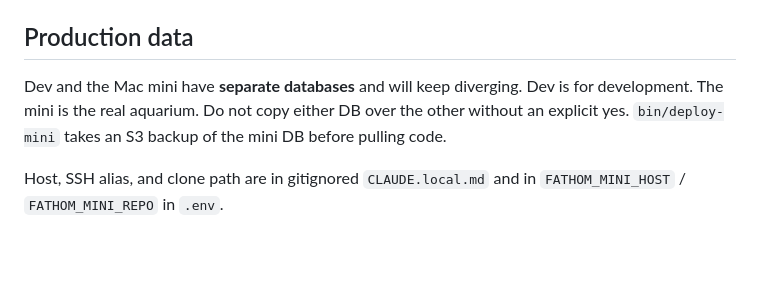
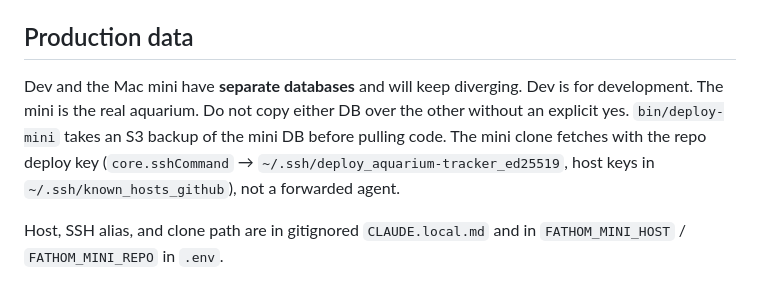
Before and after one commit to the-mace/aquarium-tracker, a Markdown page: AGENTS.md, the part around the change. GitHub-like rendering; blank space fills up the shorter version.

Commit message:
Document mini deploy-key fetch setup
Co-Authored-By: Claude Opus 5.5 <noreply@anthropic.com>
Claude-Session: https://claude.ai/code/session_014EEgr8jpAAXZ82BE58kobs

```diff
--- a/AGENTS.md
+++ b/AGENTS.md
@@ -61,7 +61,7 @@ Logs (uvicorn + app) go to `/tmp/fathom.log` as well as stdout. On the mini, lau
 
 ## Production data
 
-Dev and the Mac mini have **separate databases** and will keep diverging. Dev is for development. The mini is the real aquarium. Do not copy either DB over the other without an explicit yes. `bin/deploy-mini` takes an S3 backup of the mini DB before pulling code.
+Dev and the Mac mini have **separate databases** and will keep diverging. Dev is for development. The mini is the real aquarium. Do not copy either DB over the other without an explicit yes. `bin/deploy-mini` takes an S3 backup of the mini DB before pulling code. The mini clone fetches with the repo deploy key (`core.sshCommand` → `~/.ssh/deploy_aquarium-tracker_ed25519`, host keys in `~/.ssh/known_hosts_github`), not a forwarded agent.
 
 Host, SSH alias, and clone path are in gitignored `CLAUDE.local.md` and in `FATHOM_MINI_HOST` / `FATHOM_MINI_REPO` in `.env`.
 
```
